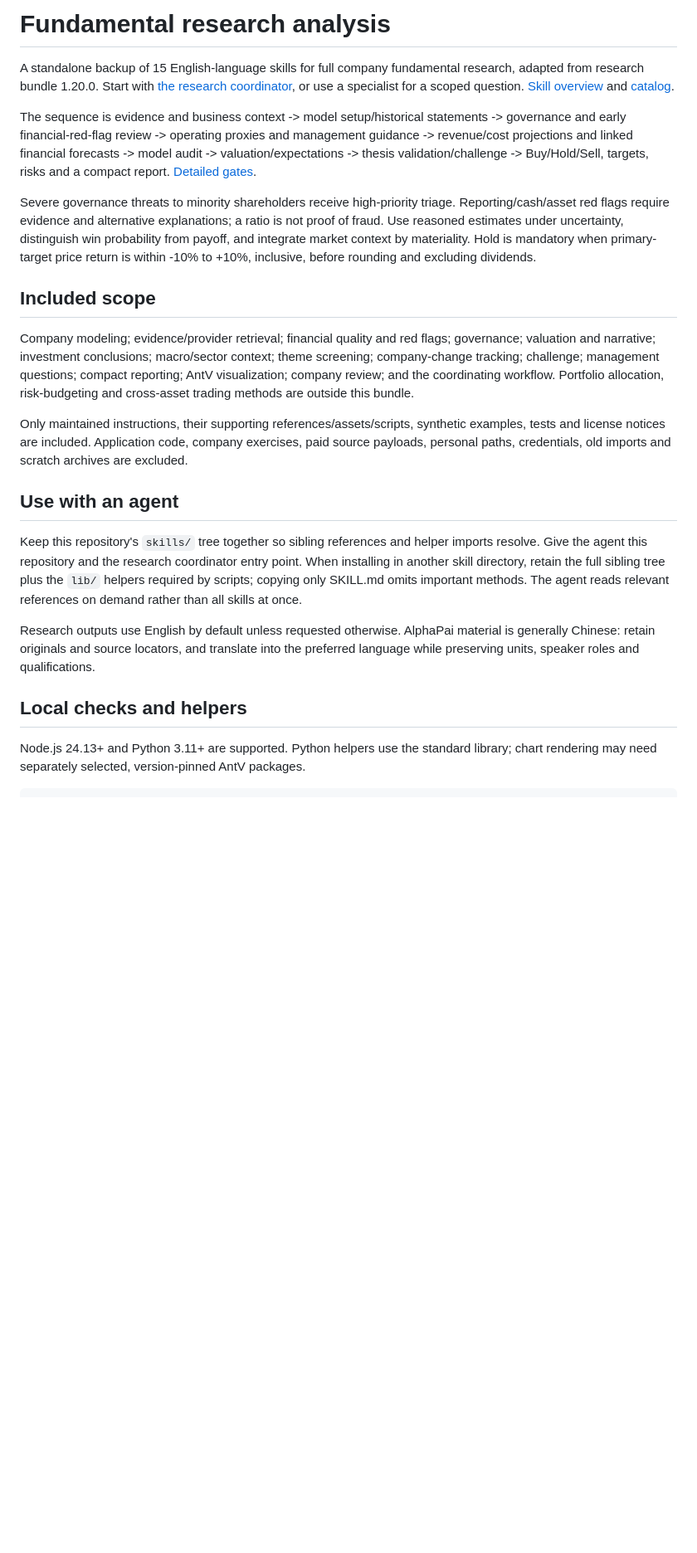
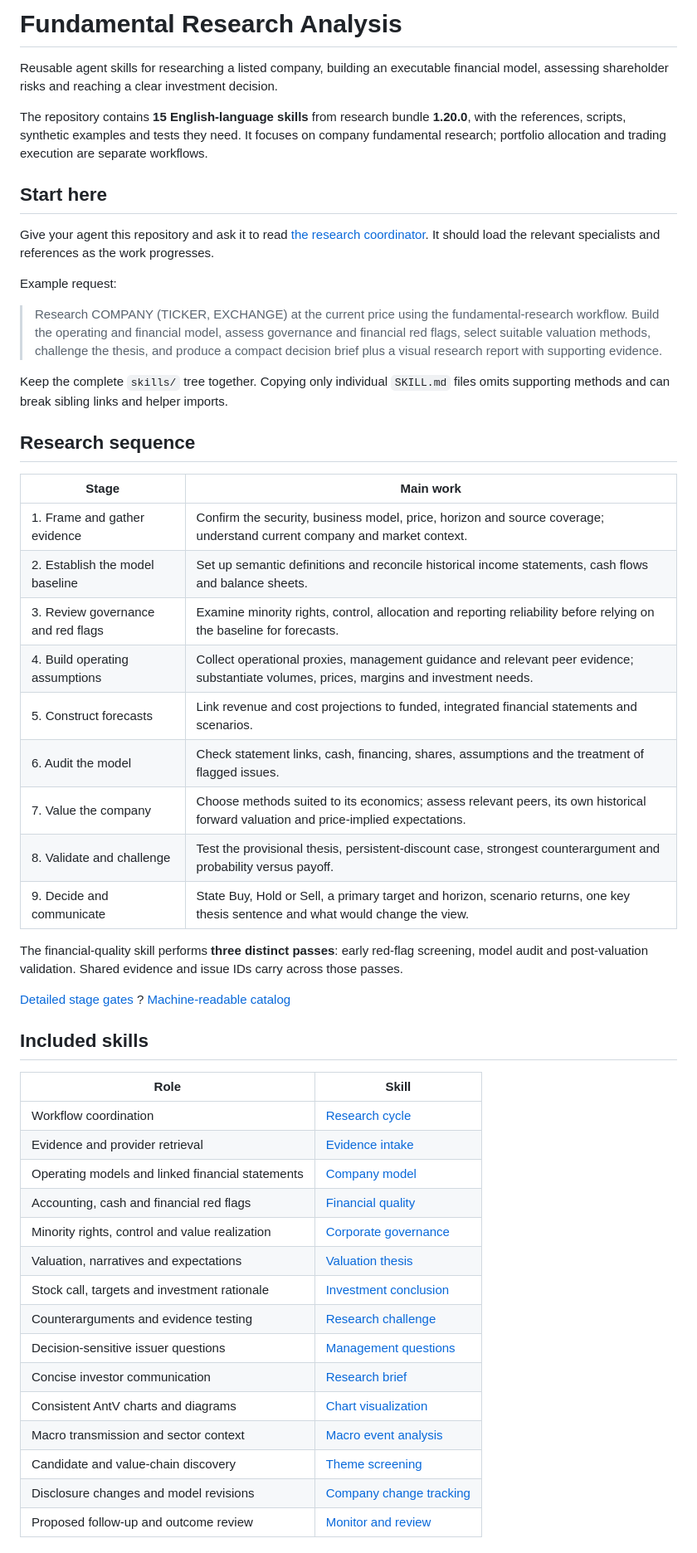
Before and after one commit to Alan-Cao-ShengJin/fundamental-research-analysis, a Markdown page: README.md, the part around one of its changes. Shown at 83% size. GitHub-like rendering; blank space fills up the shorter version.

Commit message:
Document fundamental research workflow and usage

```diff
--- a/README.md
+++ b/README.md
@@ -1,23 +1,54 @@
-# Fundamental research analysis
+# Fundamental Research Analysis
 
-A standalone backup of 15 English-language skills for full company fundamental research, adapted from research bundle 1.20.0. Start with [the research coordinator](skills/pip-research-cycle/SKILL.md), or use a specialist for a scoped question. [Skill overview](skills/README.md) and [catalog](skills/catalog.json).
+Reusable agent skills for researching a listed company, building an executable financial model, assessing shareholder risks and reaching a clear investment decision.
 
-The sequence is evidence and business context -> model setup/historical statements -> governance and early financial-red-flag review -> operating proxies and management guidance -> revenue/cost projections and linked financial forecasts -> model audit -> valuation/expectations -> thesis validation/challenge -> Buy/Hold/Sell, targets, risks and a compact report. [Detailed gates](skills/pip-research-cycle/references/company-sequence.md).
+The repository contains **15 English-language skills** from research bundle **1.20.0**, with the references, scripts, synthetic examples and tests they need. It focuses on company fundamental research; portfolio allocation and trading execution are separate workflows.
 
-Severe governance threats to minority shareholders receive high-priority triage. Reporting/cash/asset red flags require evidence and alternative explanations; a ratio is not proof of fraud. Use reasoned estimates under uncertainty, distinguish win probability from payoff, and integrate market context by materiality. Hold is mandatory when primary-target price return is within -10% to +10%, inclusive, before rounding and excluding dividends.
+## Start here
 
-## Included scope
+Give your agent this repository and ask it to read [the research coordinator](skills/pip-research-cycle/SKILL.md). It should load the relevant specialists and references as the work progresses.
 
-Company modeling; evidence/provider retrieval; financial quality and red flags; governance; valuation and narrative; investment conclusions; macro/sector context; theme screening; company-change tracking; challenge; management questions; compact reporting; AntV visualization; company review; and the coordinating workflow. Portfolio allocation, risk-budgeting and cross-asset trading methods are outside this bundle.
+Example request:
 
-Only maintained instructions, their supporting references/assets/scripts, synthetic examples, tests and license notices are included. Application code, company exercises, paid source payloads, personal paths, credentials, old imports and scratch archives are excluded.
+> Research COMPANY (TICKER, EXCHANGE) at the current price using the fundamental-research workflow. Build the operating and financial model, assess governance and financial red flags, select suitable valuation methods, challenge the thesis, and produce a compact decision brief plus a visual research report with supporting evidence.
 
-## Use with an agent
+Keep the complete `skills/` tree together. Copying only individual `SKILL.md` files omits supporting methods and can break sibling links and helper imports.
 
-Keep this repository's `skills/` tree together so sibling references and helper imports resolve. Give the agent this repository and the research coordinator entry point. When installing in another skill directory, retain the full sibling tree plus the `lib/` helpers required by scripts; copying only SKILL.md omits important methods. The agent reads relevant references on demand rather than all skills at once.
+## Research sequence
 
-Research outputs use English by default unless requested otherwise. AlphaPai material is generally Chinese: retain originals and source locators, and translate into the preferred language while preserving units, speaker roles and qualifications.
+| Stage | Main work |
+| --- | --- |
+| 1. Frame and gather evidence | Confirm the security, business model, price, horizon and source coverage; understand current company and market context. |
+| 2. Establish the model baseline | Set up semantic definitions and reconcile historical income statements, cash flows and balance sheets. |
+| 3. Review governance and red flags | Examine minority rights, control, allocation and reporting reliability before relying on the baseline for forecasts. |
+| 4. Build operating assumptions | Collect operational proxies, management guidance and relevant peer evidence; substantiate volumes, prices, margins and investment needs. |
+| 5. Construct forecasts | Link revenue and cost projections to funded, integrated financial statements and scenarios. |
+| 6. Audit the model | Check statement links, cash, financing, shares, assumptions and the treatment of flagged issues. |
+| 7. Value the company | Choose methods suited to its economics; assess relevant peers, its own historical forward valuation and price-implied expectations. |
+| 8. Validate and challenge | Test the provisional thesis, persistent-discount case, strongest counterargument and probability versus payoff. |
+| 9. Decide and communicate | State Buy, Hold or Sell, a primary target and horizon, scenario returns, one key thesis sentence and what would change the view. |
 
-## Local checks and helpers
+The financial-quality skill performs **three distinct passes**: early red-flag screening, model audit and post-valuation validation. Shared evidence and issue IDs carry across those passes.
 
-Node.js 24.13+ and Python 3.11+ are supported. Python helpers use the standard library; chart rendering may need separately selected, version-pinned AntV packages.
+[Detailed stage gates](skills/pip-research-cycle/references/company-sequence.md) ? [Machine-readable catalog](skills/catalog.json)
+
+## Included skills
+
+| Role | Skill |
+| --- | --- |
+| Workflow coordination | [Research cycle](skills/pip-research-cycle/SKILL.md) |
+| Evidence and provider retrieval | [Evidence intake](skills/pip-evidence-intake/SKILL.md) |
+| Operating models and linked financial statements | [Company model](skills/pip-company-model/SKILL.md) |
+| Accounting, cash and financial red flags | [Financial quality](skills/pip-financial-quality/SKILL.md) |
+| Minority rights, control and value realization | [Corporate governance](skills/pip-corporate-governance/SKILL.md) |
+| Valuation, narratives and expectations | [Valuation thesis](skills/pip-valuation-thesis/SKILL.md) |
+| Stock call, targets and investment rationale | [Investment conclusion](skills/pip-investment-conclusion/SKILL.md) |
+| Counterarguments and evidence testing | [Research challenge](skills/pip-research-challenge/SKILL.md) |
+| Decision-sensitive issuer questions | [Management questions](skills/pip-management-questions/SKILL.md) |
+| Concise investor communication | [Research brief](skills/pip-research-brief/SKILL.md) |
+| Consistent AntV charts and diagrams | [Chart visualization](skills/pip-chart-visualization/SKILL.md) |
+| Macro transmission and sector context | [Macro event analysis](skills/pip-macro-event-analysis/SKILL.md) |
+| Candidate and value-chain discovery | [Theme screening](skills/pip-theme-screening/SKILL.md) |
+| Disclosure changes and model revisions | [Company change tracking](skills/pip-company-change-tracking/SKILL.md) |
+| Proposed follow-up and outcome review | [Monitor and review](skills/pip-monitor-review/SKILL.md) |
+
```
Also changed, not shown: other parts of README.md (+30 -10 lines).
